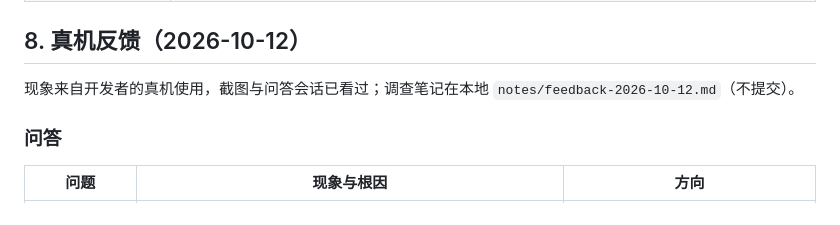
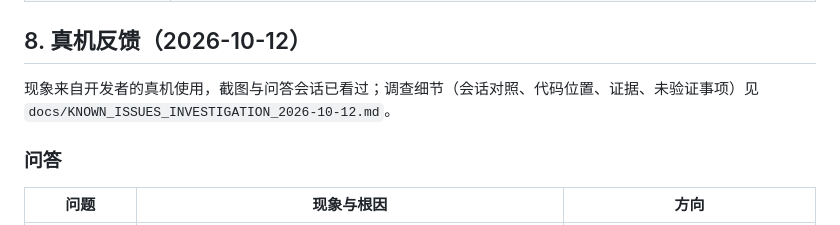
Before and after one commit to hhikr/ArkLores, a Markdown page: docs/KNOWN_LIMITATIONS_AND_DEBT.md, the part around the change. Rendered like a GitHub page.

Commit message:
Docs: investigation behind the 2026-10-12 known issues, kept as a reference next to section 8
Session comparison, code locations, evidence and what is not yet verified. No code change.

```diff
--- a/docs/KNOWN_LIMITATIONS_AND_DEBT.md
+++ b/docs/KNOWN_LIMITATIONS_AND_DEBT.md
@@ -144,7 +144,7 @@
 
 ## 8. 真机反馈（2026-10-12）
 
-现象来自开发者的真机使用，截图与问答会话已看过；调查笔记在本地 `notes/feedback-2026-10-12.md`（不提交）。
+现象来自开发者的真机使用，截图与问答会话已看过；调查细节（会话对照、代码位置、证据、未验证事项）见 `docs/KNOWN_ISSUES_INVESTIGATION_2026-10-12.md`。
 
 ### 问答
 
```
Also changed, not shown: docs/KNOWN_ISSUES_INVESTIGATION_2026-10-12.md (added, +99 -0 lines).
